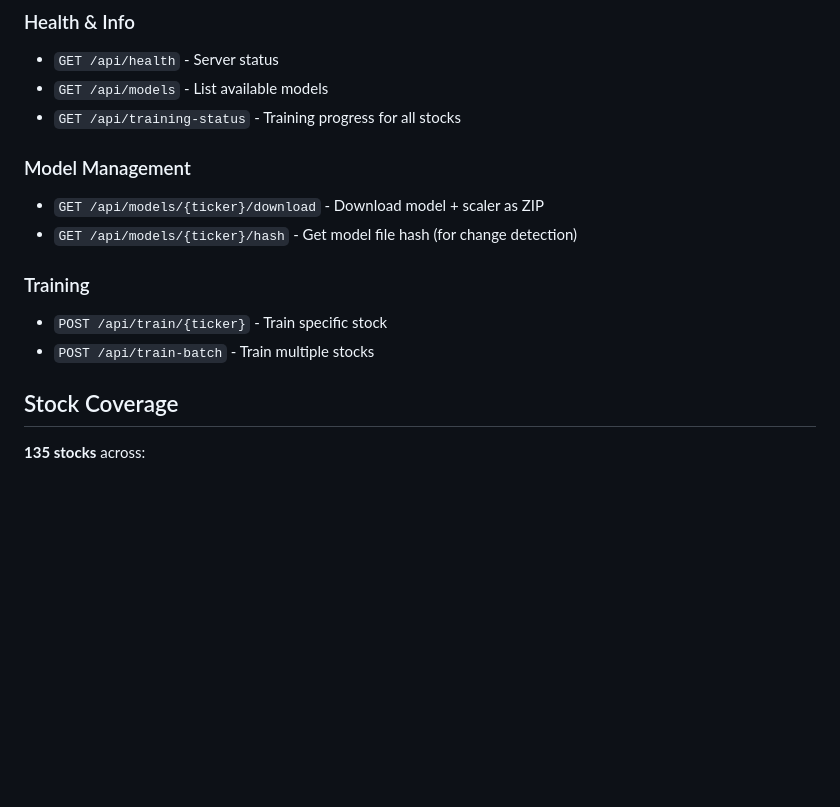
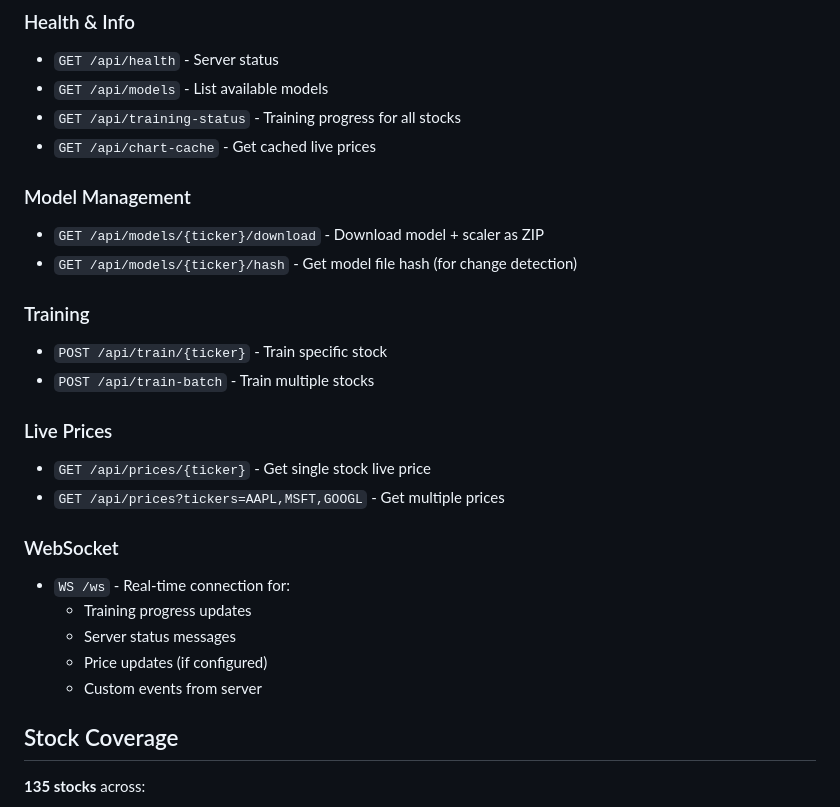
Before and after one commit to MafuuuX/ai-trading-server, a Markdown page: README.md, the part around one of its changes. Drawn GitHub-style; blank space fills up the shorter version.

```diff
--- a/README.md
+++ b/README.md
@@ -257,6 +293,7 @@ Response: {
 - `GET /api/health` - Server status
 - `GET /api/models` - List available models
 - `GET /api/training-status` - Training progress for all stocks
+- `GET /api/chart-cache` - Get cached live prices
 
 ### Model Management
 - `GET /api/models/{ticker}/download` - Download model + scaler as ZIP
@@ -265,6 +302,17 @@ Response: {
 ### Training
 - `POST /api/train/{ticker}` - Train specific stock
 - `POST /api/train-batch` - Train multiple stocks
+
+### Live Prices
+- `GET /api/prices/{ticker}` - Get single stock live price
+- `GET /api/prices?tickers=AAPL,MSFT,GOOGL` - Get multiple prices
+
+### WebSocket
+- `WS /ws` - Real-time connection for:
+  - Training progress updates
+  - Server status messages
+  - Price updates (if configured)
+  - Custom events from server
 
 ## Stock Coverage
 
```
Also changed, not shown: other parts of README.md (+69 -7 lines).
